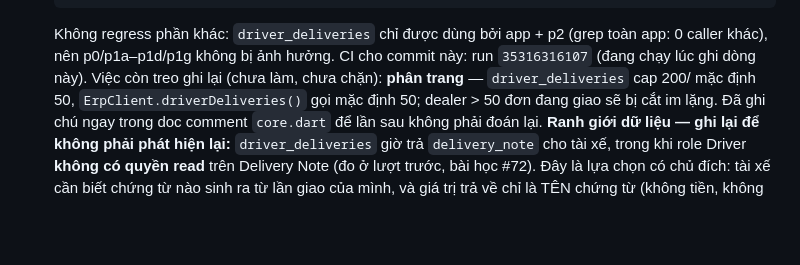
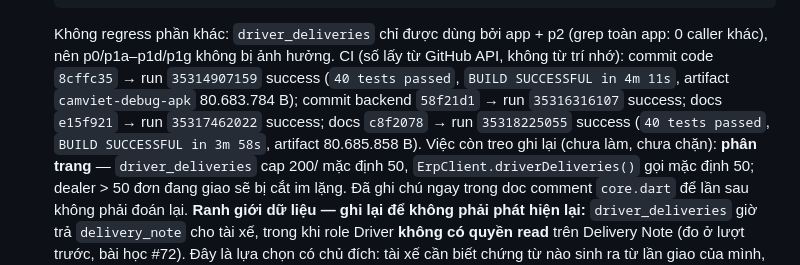
Before and after one commit to hoangsoft90/app_cam, a Markdown page: working.md, the part around the change. Drawn GitHub-style; blank space fills up the shorter version.

Commit message:
docs(P2-M3): record the CI run ids that closed Mốc 3
Numbers copied from the GitHub API rather than from memory, so the evidence
trail survives the session.

````diff
--- a/working.md
+++ b/working.md
@@ -30,7 +30,11 @@ Task đang làm / đã xong gần đây. Format ngày: `YYYY-MM-DD` (ISO). Dọn
   ```
   Không regress phần khác: `driver_deliveries` chỉ được dùng bởi app + p2 (grep toàn app: 0 caller
   khác), nên p0/p1a–p1d/p1g không bị ảnh hưởng.
-  CI cho commit này: run `35316316107` (đang chạy lúc ghi dòng này).
+  CI (số lấy từ GitHub API, không từ trí nhớ): commit code `8cffc35` → run `35314907159` success
+  (`40 tests passed`, `BUILD SUCCESSFUL in 4m 11s`, artifact `camviet-debug-apk` 80.683.784 B);
+  commit backend `58f21d1` → run `35316316107` success; docs `e15f921` → run `35317462022` success;
+  docs `c8f2078` → run `35318225055` success (`40 tests passed`, `BUILD SUCCESSFUL in 3m 58s`,
+  artifact 80.685.858 B).
   Việc còn treo ghi lại (chưa làm, chưa chặn): **phân trang** — `driver_deliveries` cap 200/ mặc định
   50, `ErpClient.driverDeliveries()` gọi mặc định 50; dealer > 50 đơn đang giao sẽ bị cắt im lặng.
   Đã ghi chú ngay trong doc comment `core.dart` để lần sau không phải đoán lại.
````
